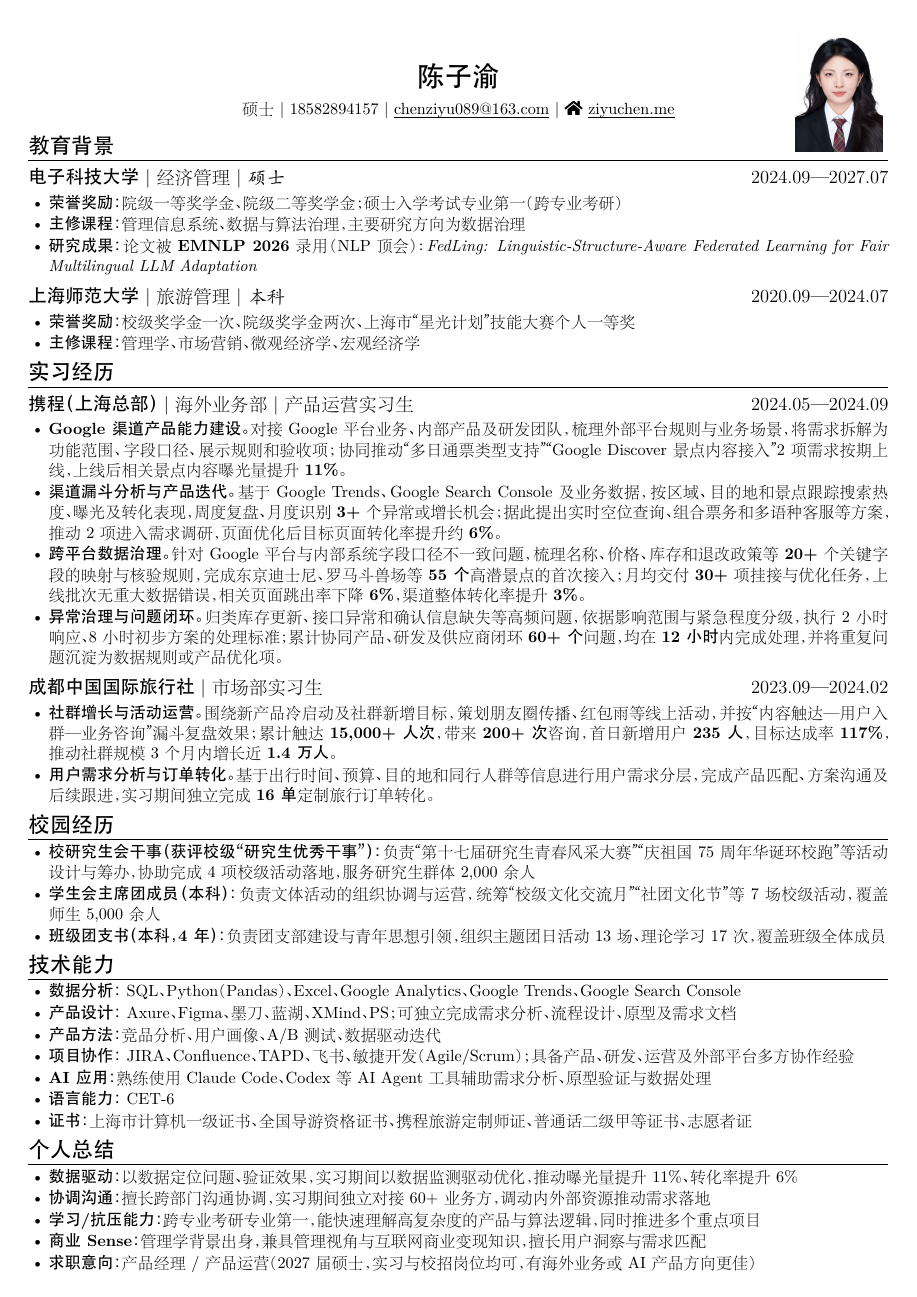
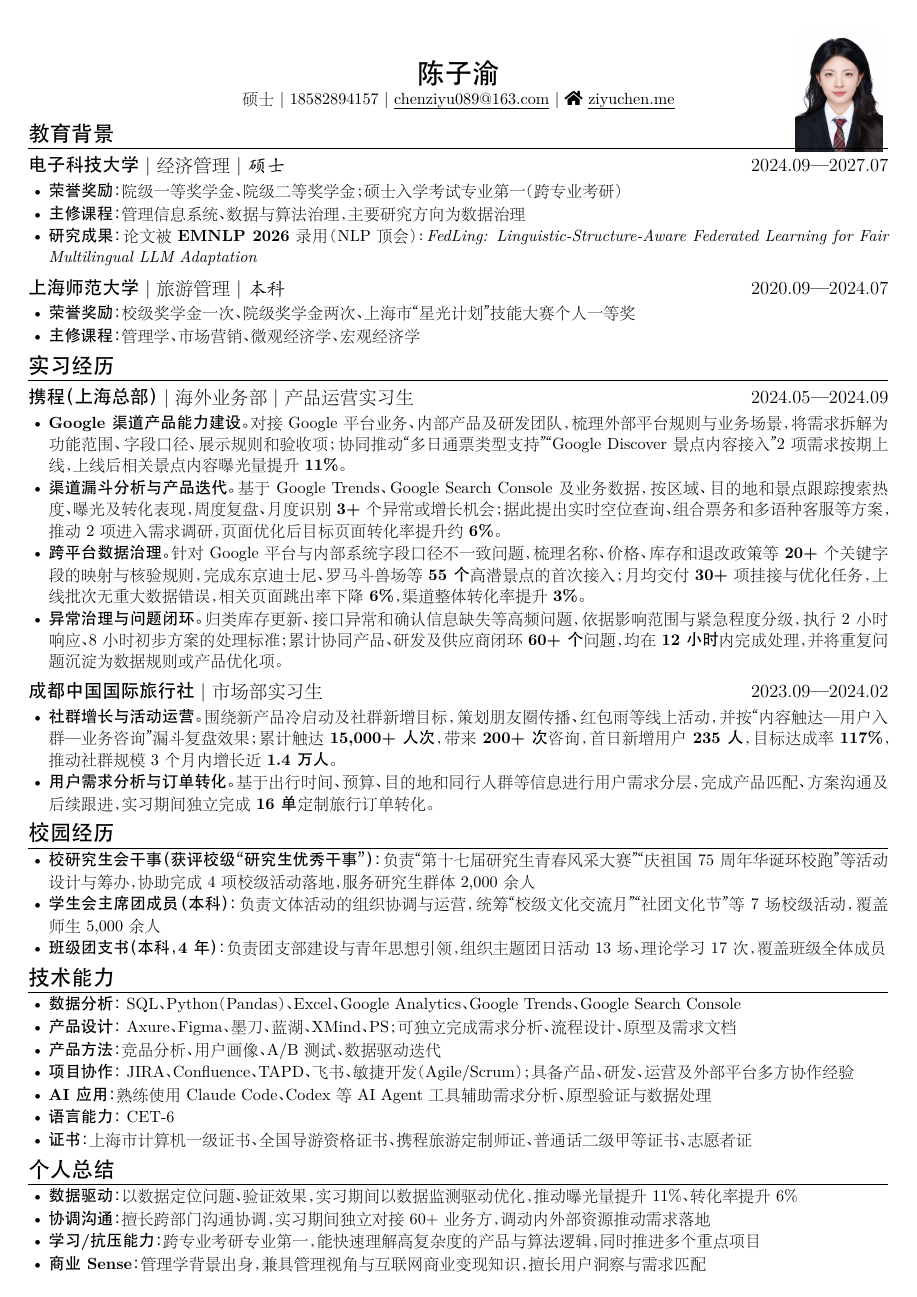
Before and after one commit to Luosmallrui/resume_ng_zh, a LaTeX CV (main.tex): the whole page. The pictures show the PDF file main.pdf that the author committed with the source.

Commit message:
remove job intent, adjust spacing

```diff
--- a/main.tex
+++ b/main.tex
@@ -13,7 +13,7 @@
 % 中文标点半角压缩，避免引号等标点占满全角留白过大
 \xeCJKsetup{PunctStyle=banjiao}
 
-\linespread{1.05}
+\linespread{1.1}
 
 \begin{document}
 
@@ -119,7 +119,6 @@
   \item \textbf{协调沟通：} 擅长跨部门沟通协调，实习期间独立对接 60+ 业务方，调动内外部资源推动需求落地
   \item \textbf{学习/抗压能力：} 跨专业考研专业第一，能快速理解高复杂度的产品与算法逻辑，同时推进多个重点项目
   \item \textbf{商业 Sense：} 管理学背景出身，兼具管理视角与互联网商业变现知识，擅长用户洞察与需求匹配
-  \item \textbf{求职意向：} 产品经理 / 产品运营（2027 届硕士，实习与校招岗位均可，有海外业务或 AI 产品方向更佳）
 \end{itemize}
 
 \end{document}
```
Also changed, not shown: docs/Ziyu_Chen_CV.pdf, main.pdf.
